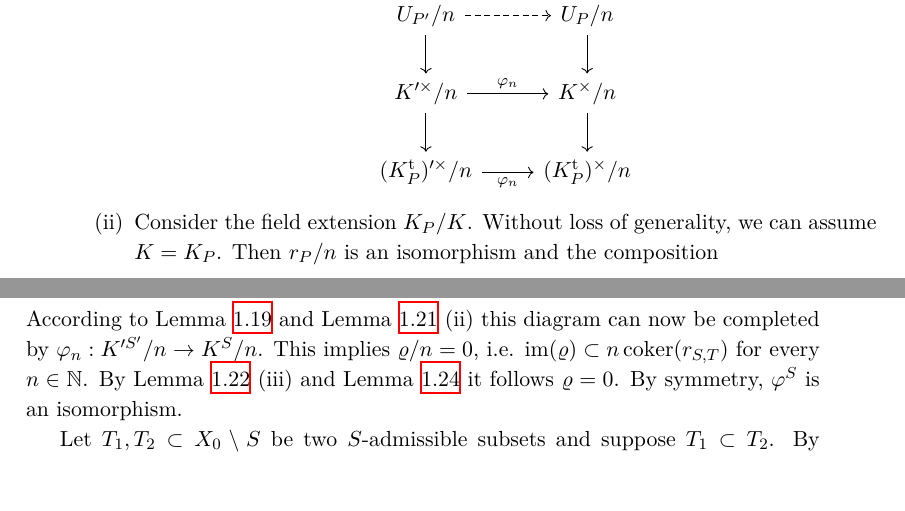
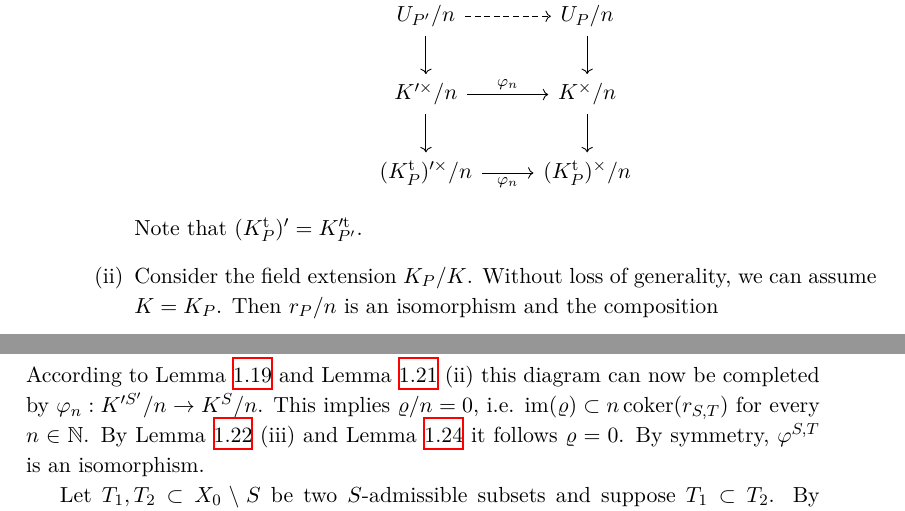
Before and after one commit to yishn/Uni, a LaTeX thesis (Master Thesis/thesis.tex, which reads Master Thesis/synopsis.tex): two parts of pages 17 and 22 of 24, joined at a grey line, cut so that both start at the same text, the shorter picture padded with empty space. Compiled offline with XeLaTeX.

Commit message:
Minor edits

```diff
--- a/Master Thesis/synopsis.tex
+++ b/Master Thesis/synopsis.tex
@@ -339,6 +339,7 @@ U_{P'}/n \ar[r, dashed]\ar[d] & U_P/n\ar[d]\\
 K'^\times /n \ar[r, "\varphi_n"]\ar[d] & K^\times/n\ar[d]\\
 (K^\text{t}_P)'^\times /n \ar[r, "\varphi_n"'] &  (K^\text{t}_P)^\times /n
 \end{tikzcd}\]
+Note that $(K^\text{t}_P)' = K'^{\text{t}}_{P'}$.
 \item Consider the field extension $K_P/K$. Without loss of generality, we can assume $K=K_P$. Then $r_P/n$ is an isomorphism and the composition
 \[\begin{tikzcd}
 k(P)^\times / n\ar[rr, "(r_P/n)^{-1}"] && U_P/n \ar[r, hook] & K_P^\times/n
@@ -496,9 +497,9 @@ The vertical maps are injective by definition. Thus, it suffices to show that th
 K'^{S'}/n \rar[dashed]\dar & K^S/n\dar\\
 \displaystyle \prod_{P\in T}k(\sigma P)^\times/n \rar & \displaystyle \prod_{P\in T}k(P)^\times/n
 \end{tikzcd} \]
-According to Lemma~\ref{4.3} and Lemma~\ref{4.5} (ii) this diagram can now be completed by $\varphi_n: K'^{S'}/n\to K^S/n$. This implies $\varrho/n=0$, i.e. $\operatorname{im}(\varrho)\subset n\operatorname{coker}(r_{S,T})$ for every $n\in\mathbb{N}$. By Lemma~\ref{5.2} (iii) and Lemma~\ref{5.4} it follows $\varrho = 0$. By symmetry, $\varphi^S$ is an isomorphism.
+According to Lemma~\ref{4.3} and Lemma~\ref{4.5} (ii) this diagram can now be completed by $\varphi_n: K'^{S'}/n\to K^S/n$. This implies $\varrho/n=0$, i.e. $\operatorname{im}(\varrho)\subset n\operatorname{coker}(r_{S,T})$ for every $n\in\mathbb{N}$. By Lemma~\ref{5.2} (iii) and Lemma~\ref{5.4} it follows $\varrho = 0$. By symmetry, $\varphi^{S,T}$ is an isomorphism.
 
-Let $T_1, T_2\subset X_0\setminus S$ be two $S$-admissible subsets and suppose $T_1\subset T_2$. By observing $(\star)$ we find:
+Let $T_1, T_2\subset X_0\setminus S$ be two $S$-admissible subsets and suppose $T_1\subset T_2$. By considering $(\star)$ we find:
 \[ r_{S,T_1}\circ\varphi^{S,T_2}=\Big(\prod_{P\in T_1}\varphi_P\Big)\circ r_{S',T_1'} = r_{S,T_1}\circ\varphi^{S,T_1} \]
 Since $r_{S,T_1}$ is injective we get $\varphi^{S,T_2}=\varphi^{S,T_1}$. Hence, $\varphi^{S,T}$ is actually independent of $T$, thus we can omit the $T$ from its notation. Now if $T$ ranges over all $S$-admissible subsets of $X_0$, then $(\star)$ shows:
 \[ r_S\circ\varphi^S = \Big(\prod_{P\in X_0\setminus S}\varphi_P \Big)\circ r_{S'} \]
```
Also changed, not shown: Master Thesis/synopsis.tex (6 more changed lines).
